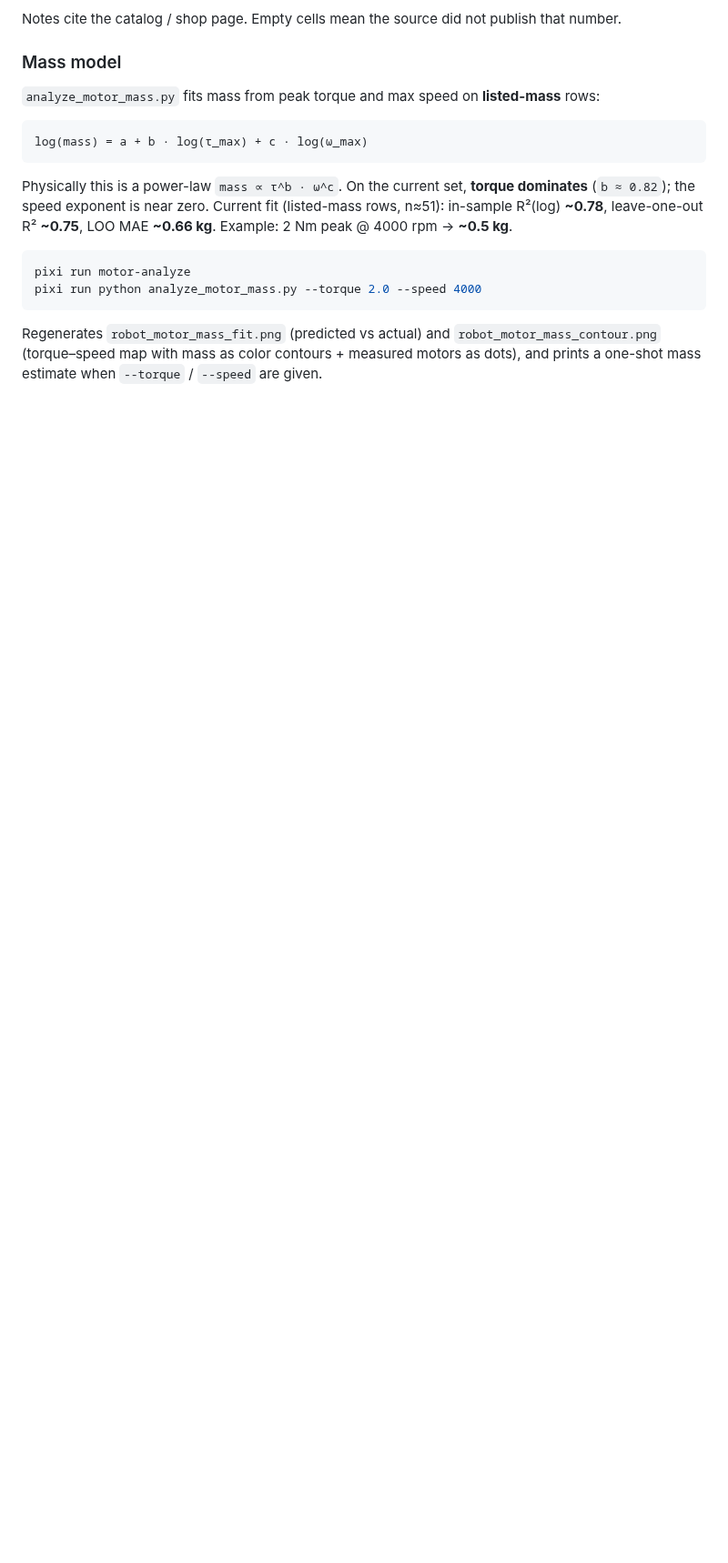
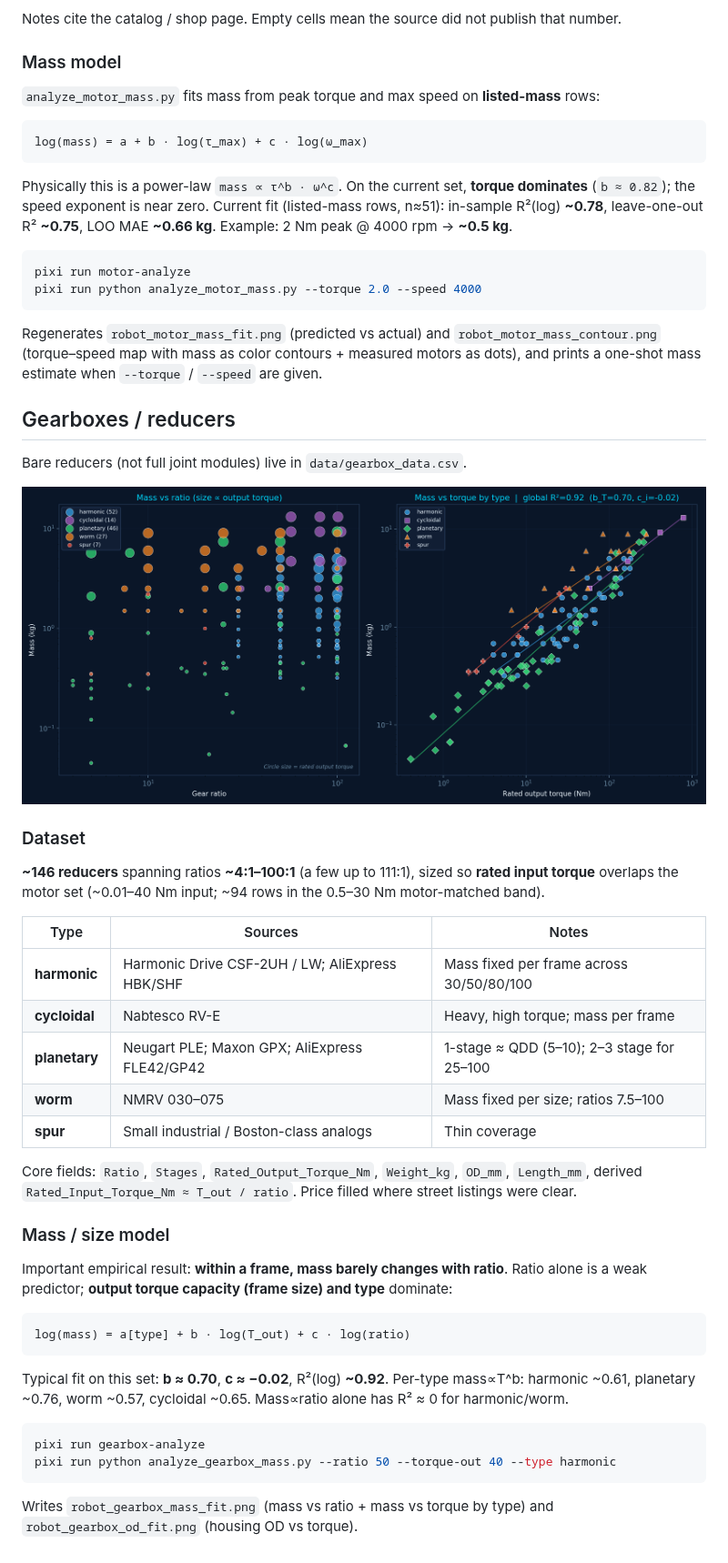
Before and after one commit to mdicicco/robot_arm_data, a Markdown page: README.md, the part around the change. Shown at 91% size. GitHub-like rendering; pictures changed too: robot_gearbox_mass_fit.png (added); blank space fills up the shorter version.

Commit message:
adding gearbox data and gearbox model fit

````diff
--- a/README.md
+++ b/README.md
@@ -193,3 +193,40 @@ pixi run python analyze_motor_mass.py --torque 2.0 --speed 4000
 ```
 
 Regenerates `robot_motor_mass_fit.png` (predicted vs actual) and `robot_motor_mass_contour.png` (torque–speed map with mass as color contours + measured motors as dots), and prints a one-shot mass estimate when `--torque` / `--speed` are given.
+
+## Gearboxes / reducers
+
+Bare reducers (not full joint modules) live in `data/gearbox_data.csv`.
+
+![Gearbox mass fit](robot_gearbox_mass_fit.png)
+
+### Dataset
+
+**~146 reducers** spanning ratios **~4:1–100:1** (a few up to 111:1), sized so **rated input torque** overlaps the motor set (~0.01–40 Nm input; ~94 rows in the 0.5–30 Nm motor-matched band).
+
+| Type | Sources | Notes |
+|---|---|---|
+| **harmonic** | Harmonic Drive CSF-2UH / LW; AliExpress HBK/SHF | Mass fixed per frame across 30/50/80/100 |
+| **cycloidal** | Nabtesco RV-E | Heavy, high torque; mass per frame |
+| **planetary** | Neugart PLE; Maxon GPX; AliExpress FLE42/GP42 | 1-stage ≈ QDD (5–10); 2–3 stage for 25–100 |
+| **worm** | NMRV 030–075 | Mass fixed per size; ratios 7.5–100 |
+| **spur** | Small industrial / Boston-class analogs | Thin coverage |
+
+Core fields: `Ratio`, `Stages`, `Rated_Output_Torque_Nm`, `Weight_kg`, `OD_mm`, `Length_mm`, derived `Rated_Input_Torque_Nm ≈ T_out / ratio`. Price filled where street listings were clear.
+
+### Mass / size model
+
+Important empirical result: **within a frame, mass barely changes with ratio**. Ratio alone is a weak predictor; **output torque capacity (frame size) and type** dominate:
+
+```
+log(mass) = a[type] + b · log(T_out) + c · log(ratio)
+```
+
+Typical fit on this set: **b ≈ 0.70**, **c ≈ −0.02**, R²(log) **~0.92**. Per-type mass∝T^b: harmonic ~0.61, planetary ~0.76, worm ~0.57, cycloidal ~0.65. Mass∝ratio alone has R² ≈ 0 for harmonic/worm.
+
+```bash
+pixi run gearbox-analyze
+pixi run python analyze_gearbox_mass.py --ratio 50 --torque-out 40 --type harmonic
+```
+
+Writes `robot_gearbox_mass_fit.png` (mass vs ratio + mass vs torque by type) and `robot_gearbox_od_fit.png` (housing OD vs torque).
````
Also changed, not shown: robot_gearbox_od_fit.png (added), 3 other files.
